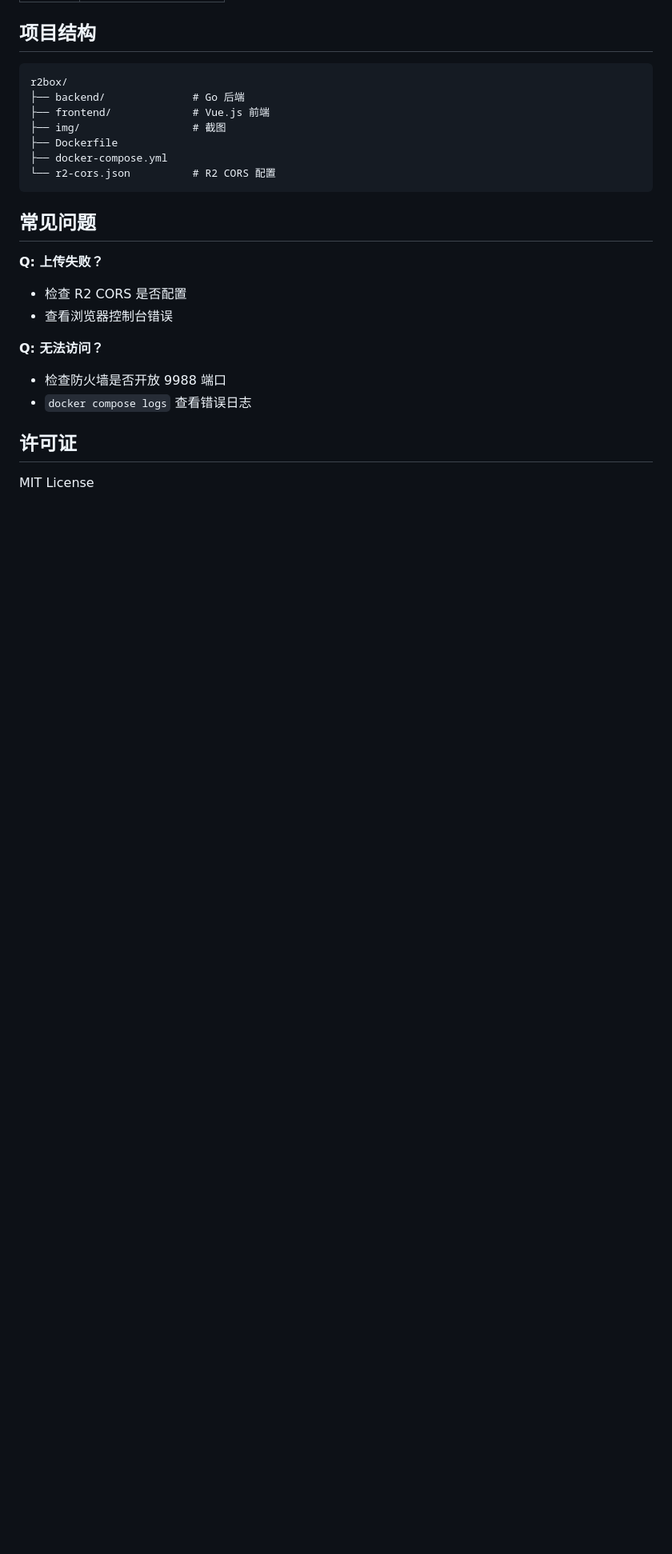
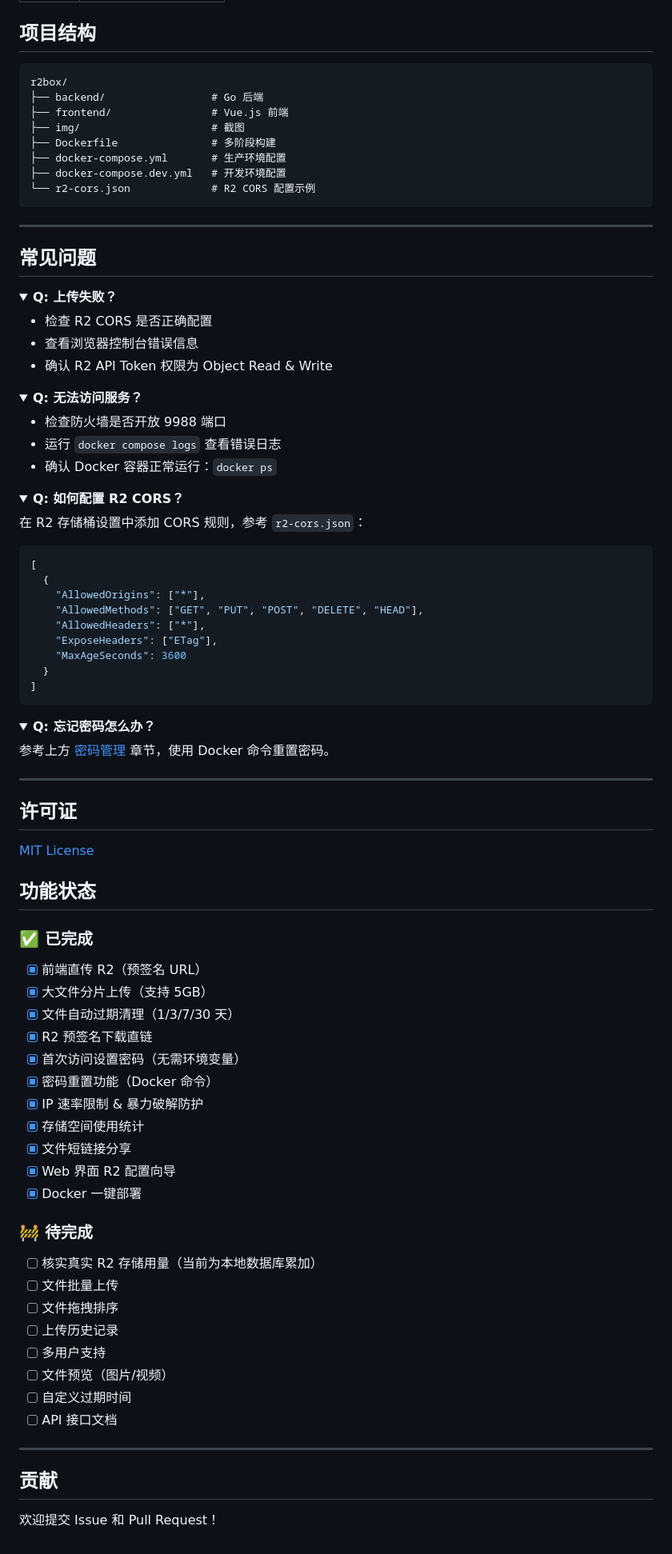
Before and after one commit to Today-ddr/r2box, a Markdown page: README.md, the part around one of its changes. Shown at 80% size. GitHub-like rendering; folded sections open; blank space fills up the shorter version.

````diff
--- a/README.md
+++ b/README.md
@@ -143,24 +185,98 @@ docker compose up -d --build
 
 ```
 r2box/
-├── backend/              # Go 后端
-├── frontend/             # Vue.js 前端
-├── img/                  # 截图
-├── Dockerfile
-├── docker-compose.yml
-└── r2-cors.json          # R2 CORS 配置
+├── backend/                 # Go 后端
+├── frontend/                # Vue.js 前端
+├── img/                     # 截图
+├── Dockerfile               # 多阶段构建
+├── docker-compose.yml       # 生产环境配置
+├── docker-compose.dev.yml   # 开发环境配置
+└── r2-cors.json             # R2 CORS 配置示例
 ```
+
+---
 
 ## 常见问题
 
-**Q: 上传失败？**
-- 检查 R2 CORS 是否配置
-- 查看浏览器控制台错误
+<details>
+<summary><b>Q: 上传失败？</b></summary>
 
-**Q: 无法访问？**
+- 检查 R2 CORS 是否正确配置
+- 查看浏览器控制台错误信息
+- 确认 R2 API Token 权限为 Object Read & Write
+
+</details>
+
+<details>
+<summary><b>Q: 无法访问服务？</b></summary>
+
 - 检查防火墙是否开放 9988 端口
-- `docker compose logs` 查看错误日志
+- 运行 `docker compose logs` 查看错误日志
+- 确认 Docker 容器正常运行：`docker ps`
+
+</details>
+
+<details>
+<summary><b>Q: 如何配置 R2 CORS？</b></summary>
+
+在 R2 存储桶设置中添加 CORS 规则，参考 `r2-cors.json`：
+
+```json
+[
+  {
+    "AllowedOrigins": ["*"],
+    "AllowedMethods": ["GET", "PUT", "POST", "DELETE", "HEAD"],
+    "AllowedHeaders": ["*"],
+    "ExposeHeaders": ["ETag"],
+    "MaxAgeSeconds": 3600
+  }
+]
+```
+
+</details>
+
+<details>
+<summary><b>Q: 忘记密码怎么办？</b></summary>
+
+参考上方 [密码管理](#密码管理) 章节，使用 Docker 命令重置密码。
+
+</details>
+
+---
 
 ## 许可证
 
-MIT License
+[MIT License](LICENSE)
+
+## 功能状态
+
+### ✅ 已完成
+
+- [x] 前端直传 R2（预签名 URL）
+- [x] 大文件分片上传（支持 5GB）
+- [x] 文件自动过期清理（1/3/7/30 天）
+- [x] R2 预签名下载直链
+- [x] 首次访问设置密码（无需环境变量）
+- [x] 密码重置功能（Docker 命令）
+- [x] IP 速率限制 & 暴力破解防护
+- [x] 存储空间使用统计
+- [x] 文件短链接分享
+- [x] Web 界面 R2 配置向导
+- [x] Docker 一键部署
+
+### 🚧 待完成
+
+- [ ] 核实真实 R2 存储用量（当前为本地数据库累加）
+- [ ] 文件批量上传
+- [ ] 文件拖拽排序
+- [ ] 上传历史记录
+- [ ] 多用户支持
+- [ ] 文件预览（图片/视频）
+- [ ] 自定义过期时间
+- [ ] API 接口文档
+
+---
+
+## 贡献
+
+欢迎提交 Issue 和 Pull Request！
````
Also changed, not shown: other parts of README.md (+103 -61 lines), img/file_list.png, img/storage_usage.png, img/upload_interface.png, 14 other files.
